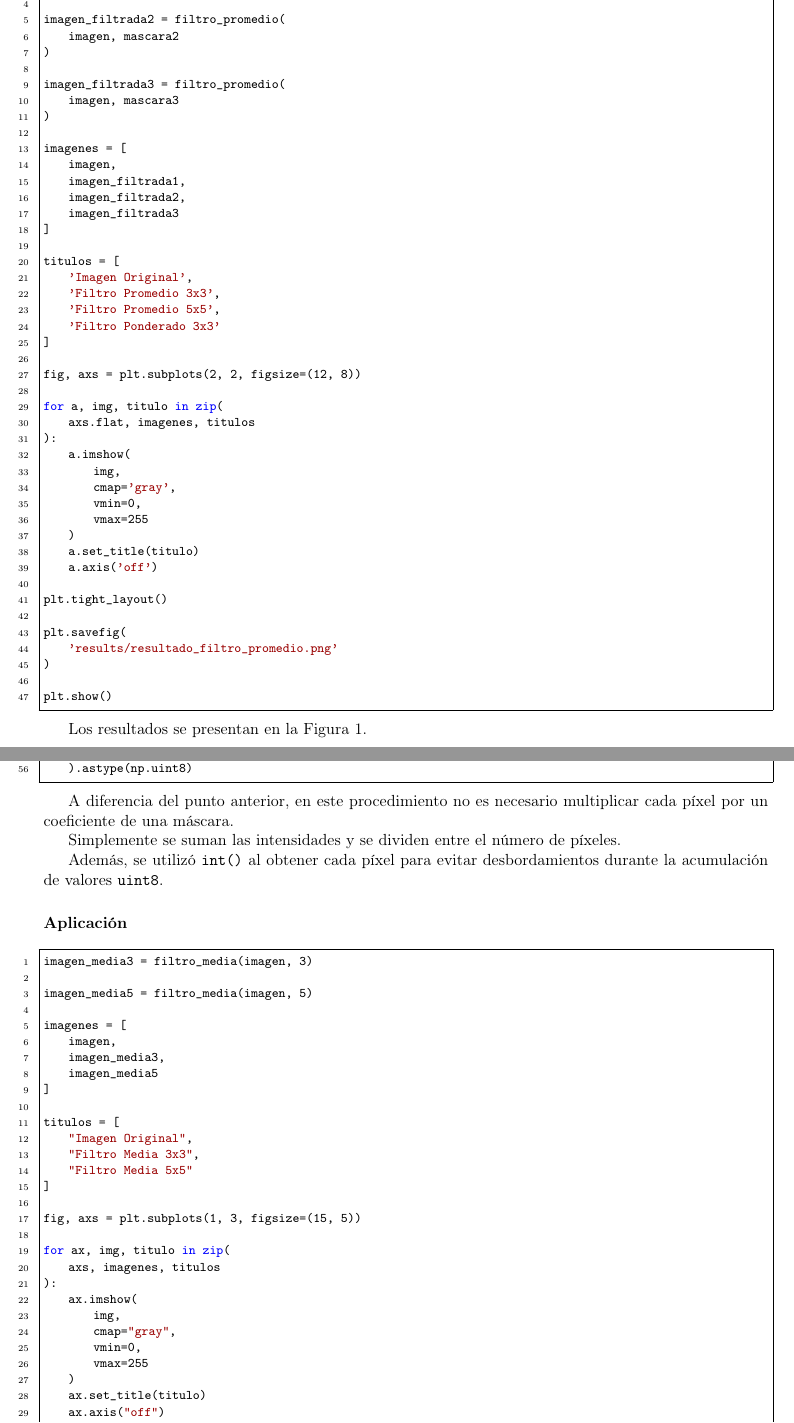
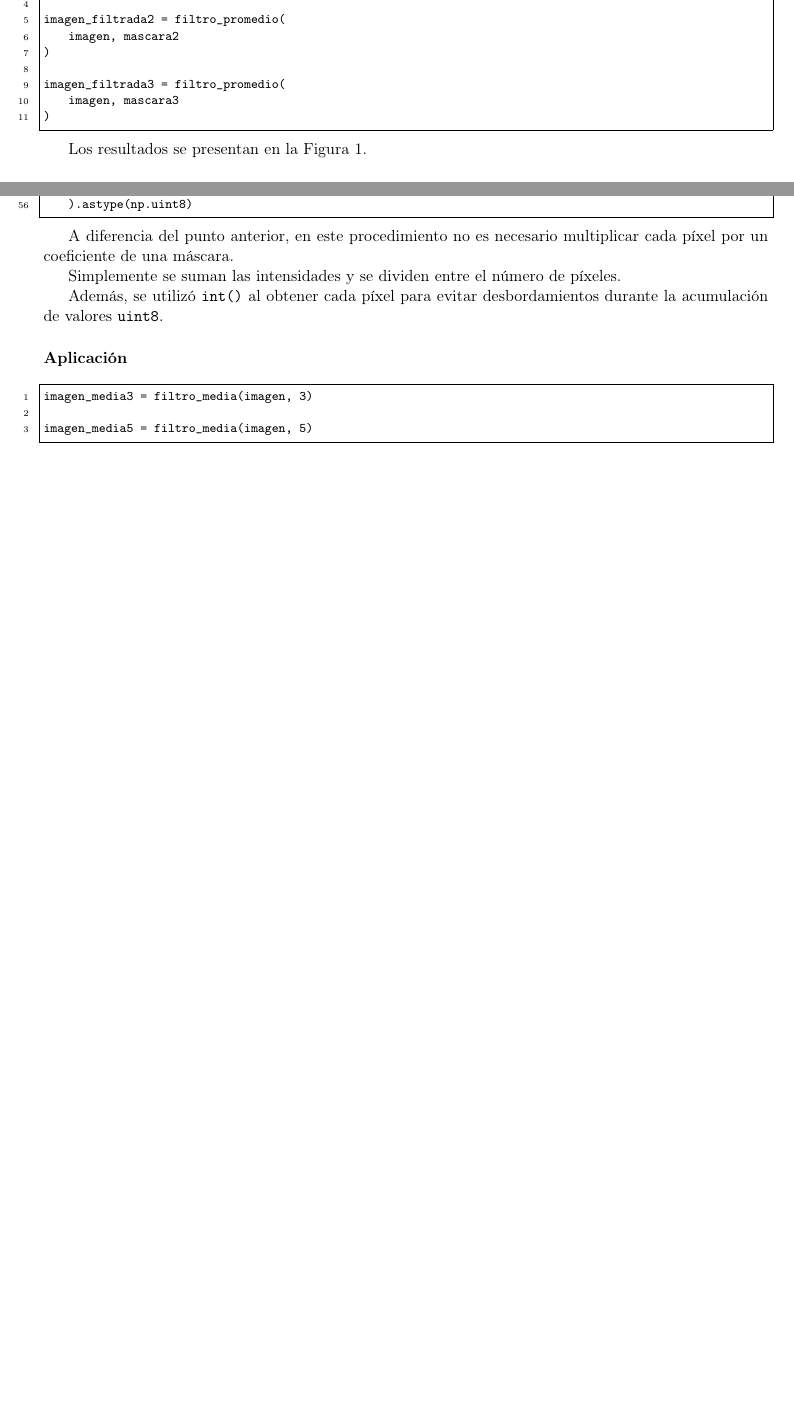
Before and after one commit to CamiloMunozAL/ProcDImagenes, a LaTeX paper (taller5/doc/main.tex): two parts of pages 7 and 10 of 21 before the commit and two parts of pages 7 and 9 of 19 after it, joined at a grey line, cut so that both start at the same text, the shorter picture padded with empty space. Compiled offline with pdfLaTeX.

Commit message:
taller 5 finish

```diff
--- a/taller5/doc/main.tex
+++ b/taller5/doc/main.tex
@@ -566,42 +566,6 @@ imagen_filtrada2 = filtro_promedio(
 imagen_filtrada3 = filtro_promedio(
     imagen, mascara3
 )
-
-imagenes = [
-    imagen,
-    imagen_filtrada1,
-    imagen_filtrada2,
-    imagen_filtrada3
-]
-
-titulos = [
-    'Imagen Original',
-    'Filtro Promedio 3x3',
-    'Filtro Promedio 5x5',
-    'Filtro Ponderado 3x3'
-]
-
-fig, axs = plt.subplots(2, 2, figsize=(12, 8))
-
-for a, img, titulo in zip(
-    axs.flat, imagenes, titulos
-):
-    a.imshow(
-        img,
-        cmap='gray',
-        vmin=0,
-        vmax=255
-    )
-    a.set_title(titulo)
-    a.axis('off')
-
-plt.tight_layout()
-
-plt.savefig(
-    'results/resultado_filtro_promedio.png'
-)
-
-plt.show()
 \end{lstlisting}
 
 Los resultados se presentan en la
@@ -768,31 +732,3 @@ de valores \texttt{uint8}.
 imagen_media3 = filtro_media(imagen, 3)
 
 imagen_media5 = filtro_media(imagen, 5)
-
-imagenes = [
-    imagen,
-    imagen_media3,
-    imagen_media5
-]
-
-titulos = [
-    "Imagen Original",
-    "Filtro Media 3x3",
-    "Filtro Media 5x5"
-]
-
-fig, axs = plt.subplots(1, 3, figsize=(15, 5))
-
-for ax, img, titulo in zip(
-    axs, imagenes, titulos
-):
-    ax.imshow(
-        img,
-        cmap="gray",
-        vmin=0,
-        vmax=255
-    )
-    ax.set_title(titulo)
-    ax.axis("off")
-
-plt.tight_layout()
```
Also changed, not shown: taller5/readme.md, taller5/doc/main.tex (76 more changed lines), 1 other file. Lines whose indentation alone changed are shown as unchanged.
